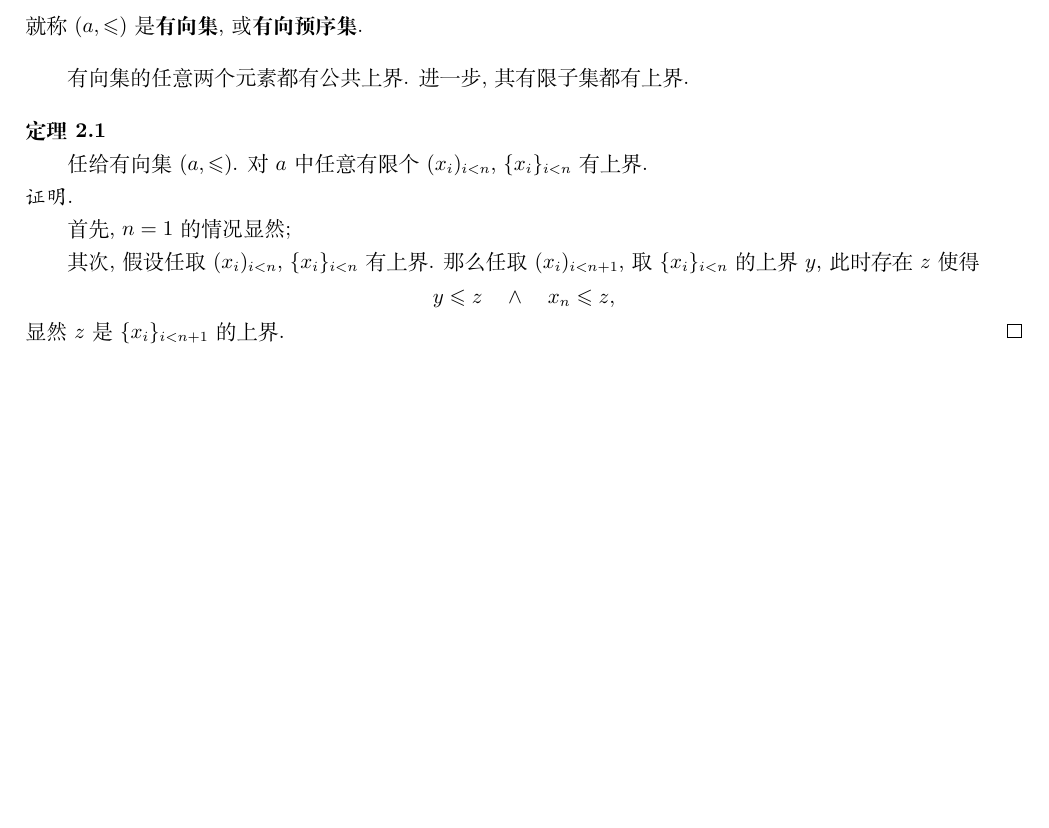
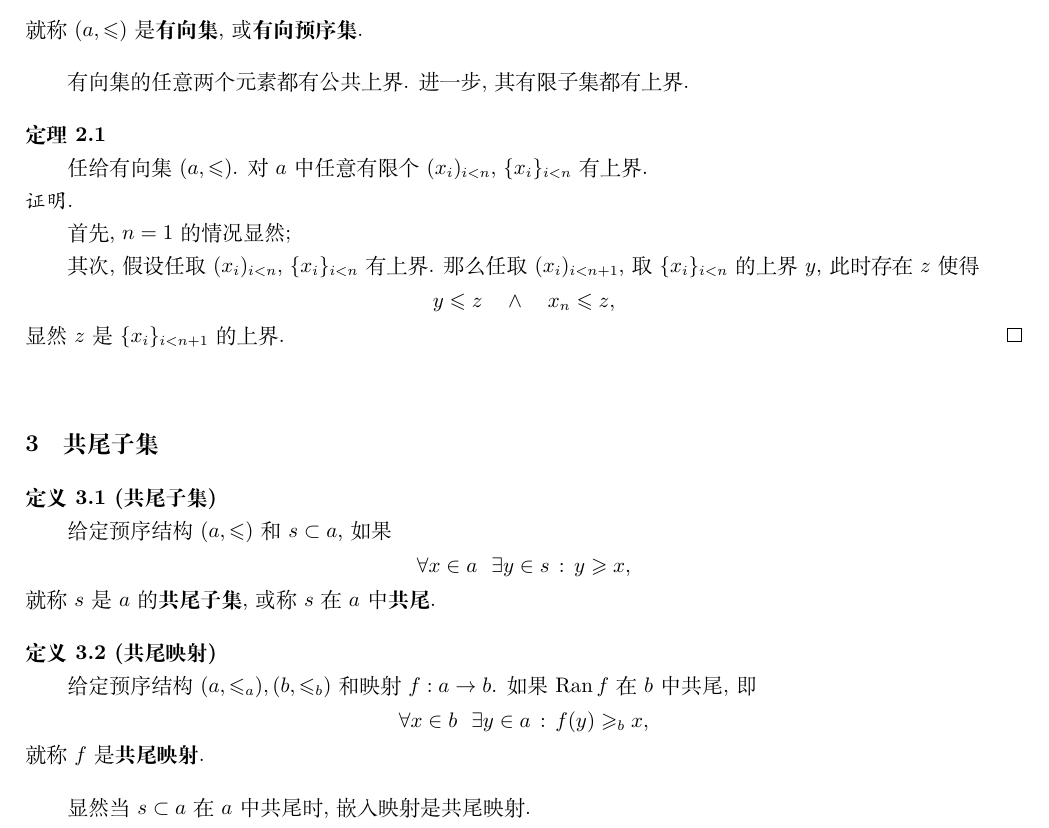
Before and after one commit to Dreamssoul163/NotesLib, a LaTeX document (数学/01 基础集合论/04 序理论/01 序关系/01 预序关系.tex): part of page 2 of 2, cut so that both start at the same text, the shorter picture padded with empty space. Compiled offline with XeLaTeX.

Commit message:
共尾概念

```diff
--- a/数学/01 基础集合论/04 序理论/01 序关系/01 预序关系.tex
+++ b/数学/01 基础集合论/04 序理论/01 序关系/01 预序关系.tex
@@ -155,4 +155,37 @@ $\{x_i\}_{i<n}$有上界.
 \]
 显然$z$是$\{x_i\}_{i<n+1}$的上界. \hfill $\qedsymbol$
 
+
+
+
+
+\vspace{20pt}
+
+\section{共尾子集}
+
+\hypertarget{sec:定义3.1}{}
+\noindent\textbf{定义3.1 (共尾子集)}
+
+给定预序结构$(a,\leqslant)$和$s\subset a$, 如果
+\[
+    \forall x\in a\,\,\,\,\exists y\in s\,:\,y\geqslant x,
+\]
+就称$s$是$a$的\textbf{共尾子集}, 或称$s$在$a$中\textbf{共尾}.
+
+\vspace{10pt}
+
+\hypertarget{sec:定义3.2}{}
+\noindent\textbf{定义3.2 (共尾映射)}
+
+给定预序结构$(a,\leqslant_a),(b,\leqslant_b)$和映射$f:a\to b$.
+如果$\mathrm{Ran}\,f$在$b$中共尾, 即
+\[
+    \forall x\in b\,\,\,\,\exists y\in a\,:\,f(y)\geqslant_b x,
+\]
+就称$f$是\textbf{共尾映射}.
+
+\vspace{10pt}
+
+显然当$s\subset a$在$a$中共尾时, 嵌入映射是共尾映射.
+
 \end{document}
```
Also changed, not shown: 数学/02 点集拓扑/02 网与滤子/01 网与滤子.tex (+10 -9 lines), 数学/01 基础集合论/04 序理论/01 序关系/01 预序关系.pdf, 数学/02 点集拓扑/02 网与滤子/01 网与滤子.pdf.
